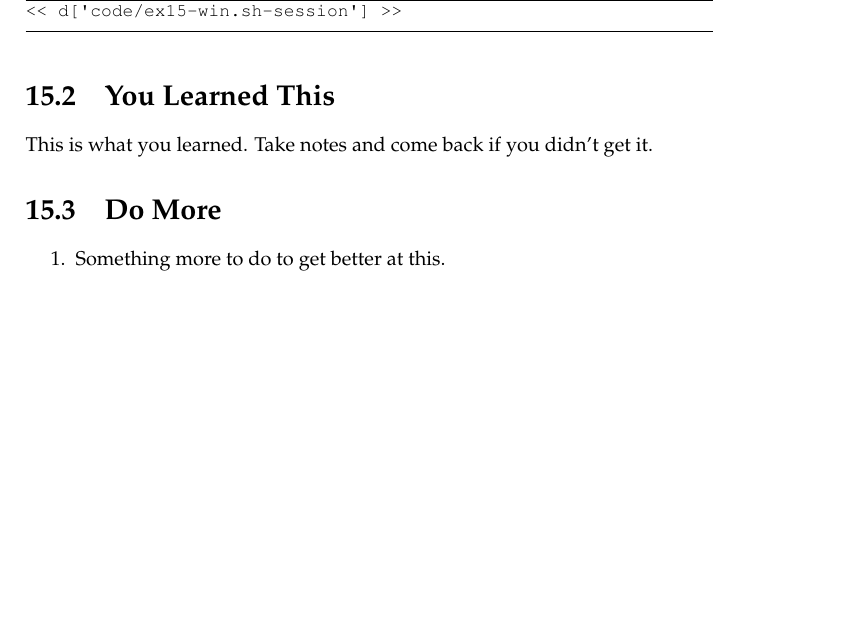
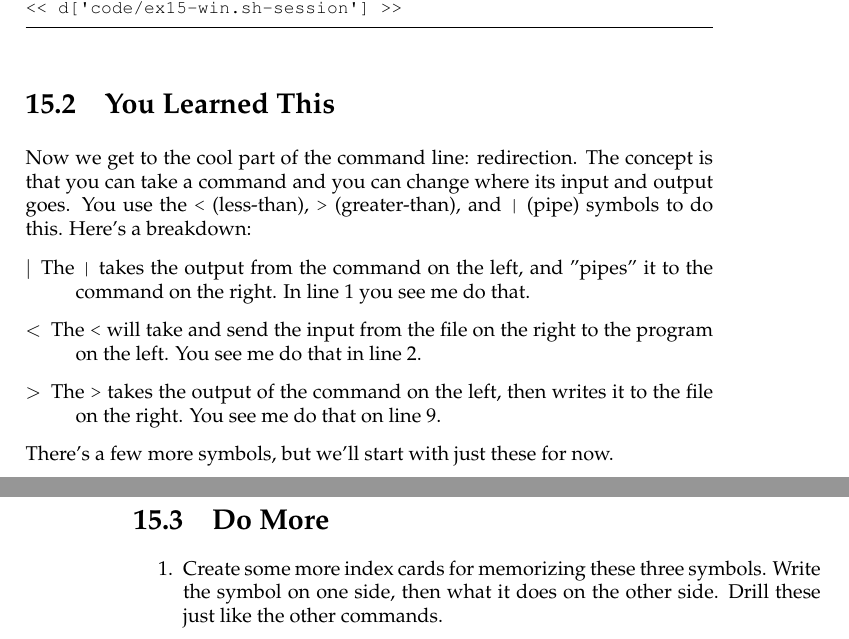
Before and after one commit to finderL/clicc-cn, a LaTeX book (book.tex, which reads ex15.tex): part of page 49 of 83 before the commit and two parts of pages 49 and 50 of 83 after it, the two joined at a grey line, cut so that both start at the same text, the shorter picture padded with empty space. Compiled offline with pdfLaTeX.

Commit message:
Ex15 done.

```diff
--- a/ex15.tex
+++ b/ex15.tex
@@ -16,10 +16,22 @@
 
 \section{You Learned This}
 
-This is what you learned.  Take notes and come back if you didn't get it.
+Now we get to the cool part of the command line: redirection.  The concept is
+that you can take a command and you can change where its input and output goes.
+You use the \verb|<| (less-than), \verb|>| (greater-than), and \verb,|, (pipe)
+symbols to do this.  Here's a breakdown:
+
+\begin{description}
+\item[$|$] The \verb,|, takes the output from the command on the left, and "pipes" it to the command on the right.  In line 1 you see me do that.
+\item[$<$] The \verb|<| will take and send the input from the file on the right to the program on the left.  You see me do that in line 2.
+\item[$>$] The \verb|>| takes the output of the command on the left, then writes it
+    to the file on the right.  You see me do that on line 9.
+\end{description}
+
+There's a few more symbols, but we'll start with just these for now.
 
 \section{Do More}
 
 \begin{enumerate}
-\item Something more to do to get better at this.
+\item Create some more index cards for memorizing these three symbols.  Write the symbol on one side, then what it does on the other side.  Drill these just like the other commands.
 \end{enumerate}
```
Also changed, not shown: 1 other file.
